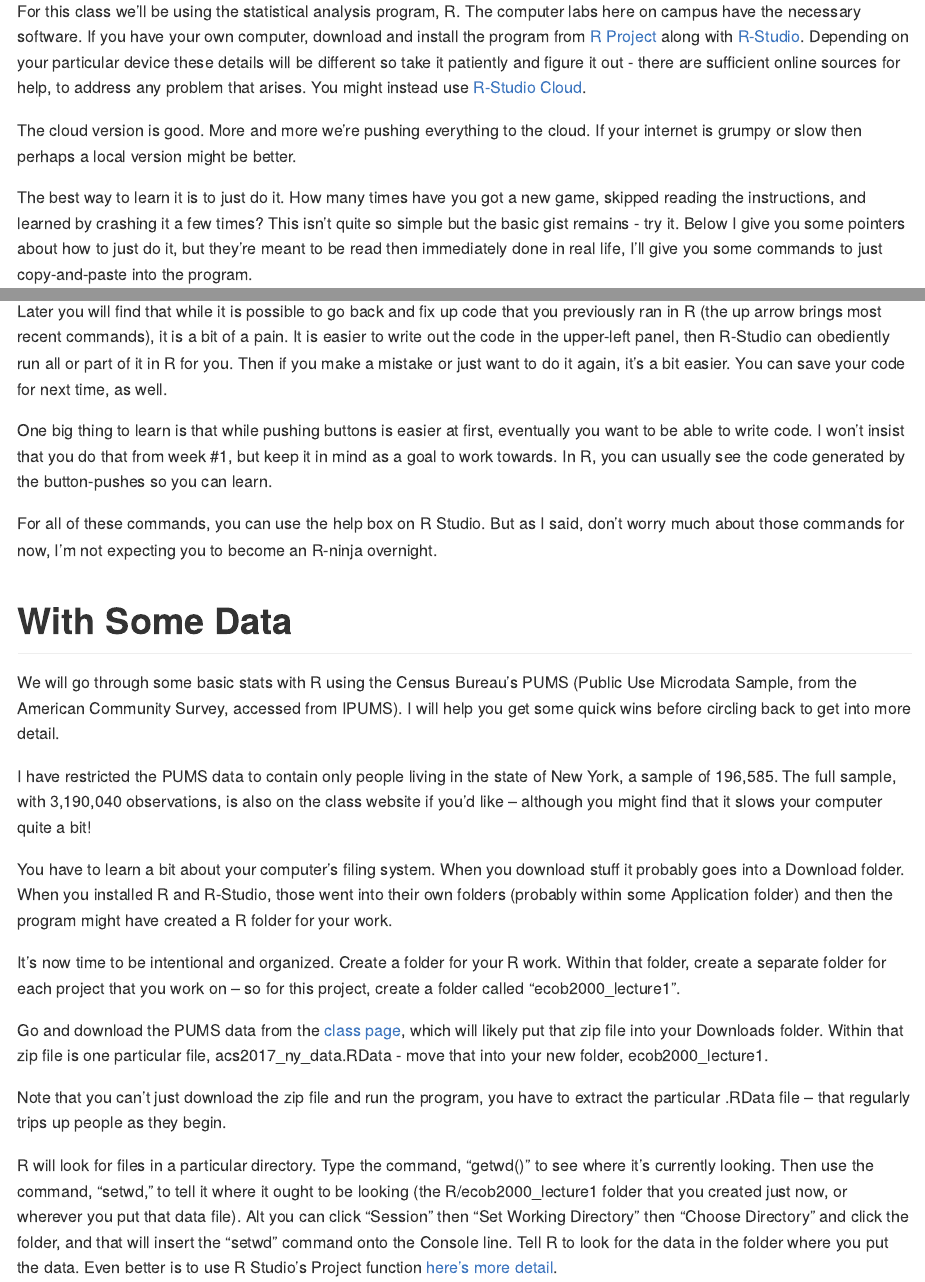
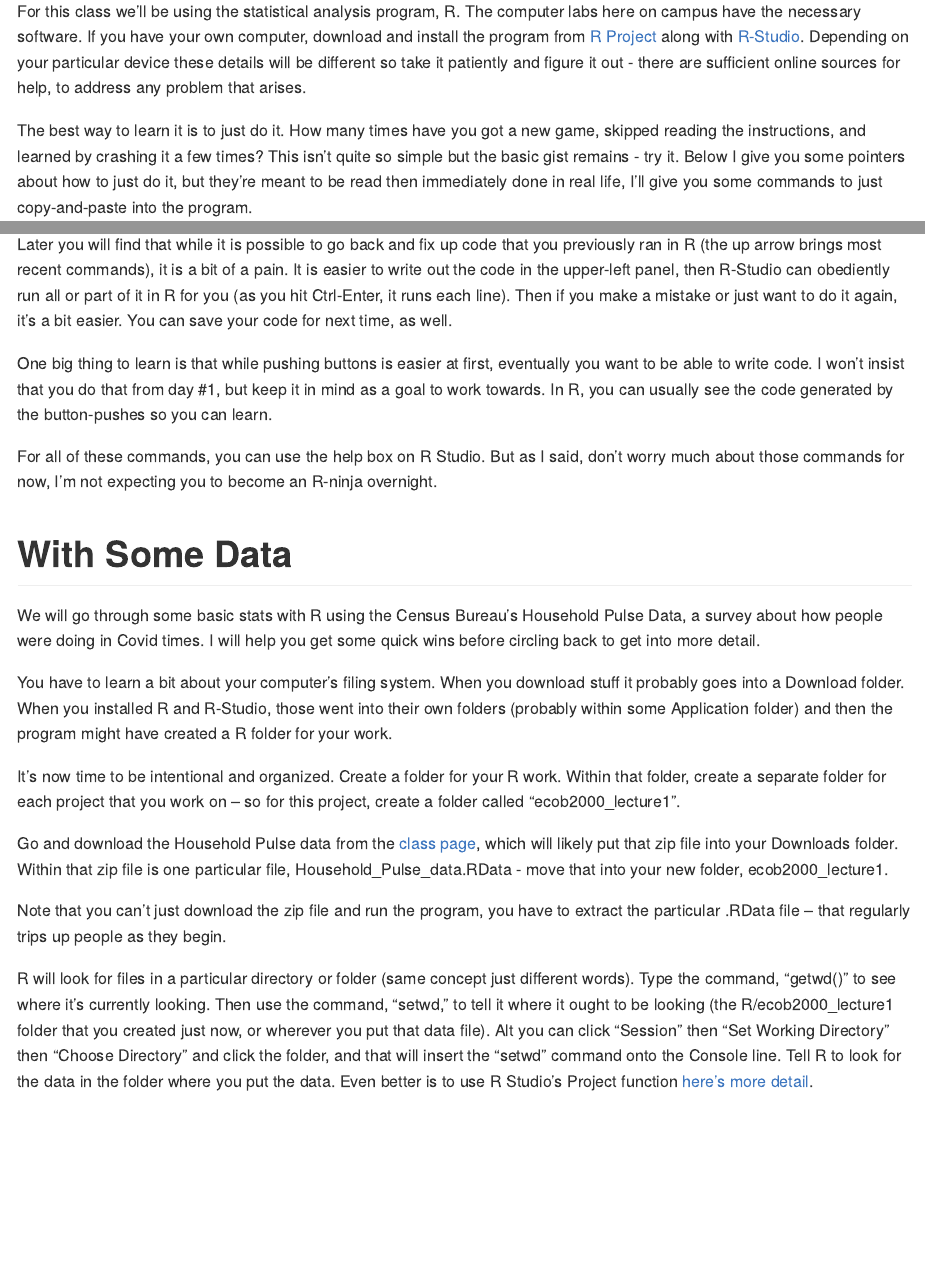
Before and after one commit to kevinrfoster/ecob2000_lecture1, an R Markdown document (R_lecture1_2017acs.Rmd): the page in a window 1100 px wide, from 290 px down, and a second part further down, joined at a grey line. Rendered offline with R 4.5, knitr and Pandoc, with nearby package versions; code that draws random numbers runs with fixed seeds of ours; some code elsewhere in the file could not run offline.

Commit message:
Add files via upload

```diff
--- a/R_lecture1_2017acs.Rmd
+++ b/R_lecture1_2017acs.Rmd
@@ -7,9 +7,7 @@ output: github_document
 ## Econ B2000, Statistics and Introduction to Econometrics
 ## Kevin R Foster, Colin Powell School, the City College of New York, CUNY
 
-For this class we'll be using the statistical analysis program, R. The computer labs here on campus have the necessary software. If you have your own computer, download and install the program from [R Project](http://www.r-project.org/) along with [R-Studio](http://www.rstudio.com/). Depending on your particular device these details will be different so take it patiently and figure it out - there are sufficient online sources for help, to address any problem that arises. You might instead use [R-Studio Cloud](https://rstudio.cloud/).
-
-The cloud version is good. More and more we're pushing everything to the cloud. If your internet is grumpy or slow then perhaps a local version might be better.
+For this class we'll be using the statistical analysis program, R. The computer labs here on campus have the necessary software. If you have your own computer, download and install the program from [R Project](http://www.r-project.org/) along with [R-Studio](http://www.rstudio.com/). Depending on your particular device these details will be different so take it patiently and figure it out - there are sufficient online sources for help, to address any problem that arises.
 
 The best way to learn it is to just do it. How many times have you got a new game, skipped reading the instructions, and learned by crashing it a few times? This isn't quite so simple but the basic gist remains - try it. Below I give you some pointers about how to just do it, but they're meant to be read then immediately done in real life, I'll give you some commands to just copy-and-paste into the program.
 
@@ -45,27 +43,25 @@ Your own graph should look similar although with the random numbers, not exactly
 
 The final "detach" command just cleans up, it is the opposite of "attach".
 
-Later you will find that while it is possible to go back and fix up code that you previously ran in R (the up arrow brings most recent commands), it is a bit of a pain. It is easier to write out the code in the upper-left panel, then R-Studio can obediently run all or part of it in R for you. Then if you make a mistake or just want to do it again, it's a bit easier. You can save your code for next time, as well.
+Later you will find that while it is possible to go back and fix up code that you previously ran in R (the up arrow brings most recent commands), it is a bit of a pain. It is easier to write out the code in the upper-left panel, then R-Studio can obediently run all or part of it in R for you (as you hit Ctrl-Enter, it runs each line). Then if you make a mistake or just want to do it again, it's a bit easier. You can save your code for next time, as well.
 
-One big thing to learn is that while pushing buttons is easier at first, eventually you want to be able to write code. I won't insist that you do that from week #1, but keep it in mind as a goal to work towards. In R, you can usually see the code generated by the button-pushes so you can learn.
+One big thing to learn is that while pushing buttons is easier at first, eventually you want to be able to write code. I won't insist that you do that from day #1, but keep it in mind as a goal to work towards. In R, you can usually see the code generated by the button-pushes so you can learn.
 
 For all of these commands, you can use the help box on R Studio. But as I said, don't worry much about those commands for now, I'm not expecting you to become an R-ninja overnight.
 
 # With Some Data
 
-We will go through some basic stats with R using the Census Bureau's PUMS (Public Use Microdata Sample, from the American Community Survey, accessed from IPUMS). I will help you get some quick wins before circling back to get into more detail.
-
-I have restricted the PUMS data to contain only people living in the state of New York, a sample of 196,585. The full sample, with 3,190,040 observations, is also on the class website if you'd like -- although you might find that it slows your computer quite a bit!
+We will go through some basic stats with R using the Census Bureau's Household Pulse Data, a survey about how people were doing in Covid times. I will help you get some quick wins before circling back to get into more detail.
 
 You have to learn a bit about your computer's filing system. When you download stuff it probably goes into a Download folder. When you installed R and R-Studio, those went into their own folders (probably within some Application folder) and then the program might have created a R folder for your work.
 
 It's now time to be intentional and organized. Create a folder for your R work. Within that folder, create a separate folder for each project that you work on -- so for this project, create a folder called "ecob2000_lecture1".
 
-Go and download the PUMS data from the [class page](http://kfoster.ccny.cuny.edu/classes/fall2021/), which will likely put that zip file into your Downloads folder. Within that zip file is one particular file, acs2017_ny_data.RData - move that into your new folder, ecob2000_lecture1.
+Go and download the Household Pulse data from the [class page](http://kfoster.ccny.cuny.edu/classes/fall2022/), which will likely put that zip file into your Downloads folder. Within that zip file is one particular file, Household_Pulse_data.RData - move that into your new folder, ecob2000_lecture1.
 
 Note that you can't just download the zip file and run the program, you have to extract the particular .RData file -- that regularly trips up people as they begin.
 
-R will look for files in a particular directory. Type the command, "getwd()" to see where it's currently looking. Then use the command, "setwd," to tell it where it ought to be looking (the R/ecob2000_lecture1 folder that you created just now, or wherever you put that data file). Alt you can click "Session" then "Set Working Directory" then "Choose Directory" and click the folder, and that will insert the "setwd" command onto the Console line. Tell R to look for the data in the folder where you put the data. Even better is to use R Studio's Project function [here's more detail](https://www.r-bloggers.com/rstudio-projects-and-working-directories-a-beginners-guide/).
+R will look for files in a particular directory or folder (same concept just different words). Type the command, "getwd()" to see where it's currently looking. Then use the command, "setwd," to tell it where it ought to be looking (the R/ecob2000_lecture1 folder that you created just now, or wherever you put that data file). Alt you can click "Session" then "Set Working Directory" then "Choose Directory" and click the folder, and that will insert the "setwd" command onto the Console line. Tell R to look for the data in the folder where you put the data. Even better is to use R Studio's Project function [here's more detail](https://www.r-bloggers.com/rstudio-projects-and-working-directories-a-beginners-guide/).
 
 
 Then run these commands (output from those commands is below),
```
Also changed, not shown: README.md, R_lecture1_2017acs.Rmd (2 more changed lines).
